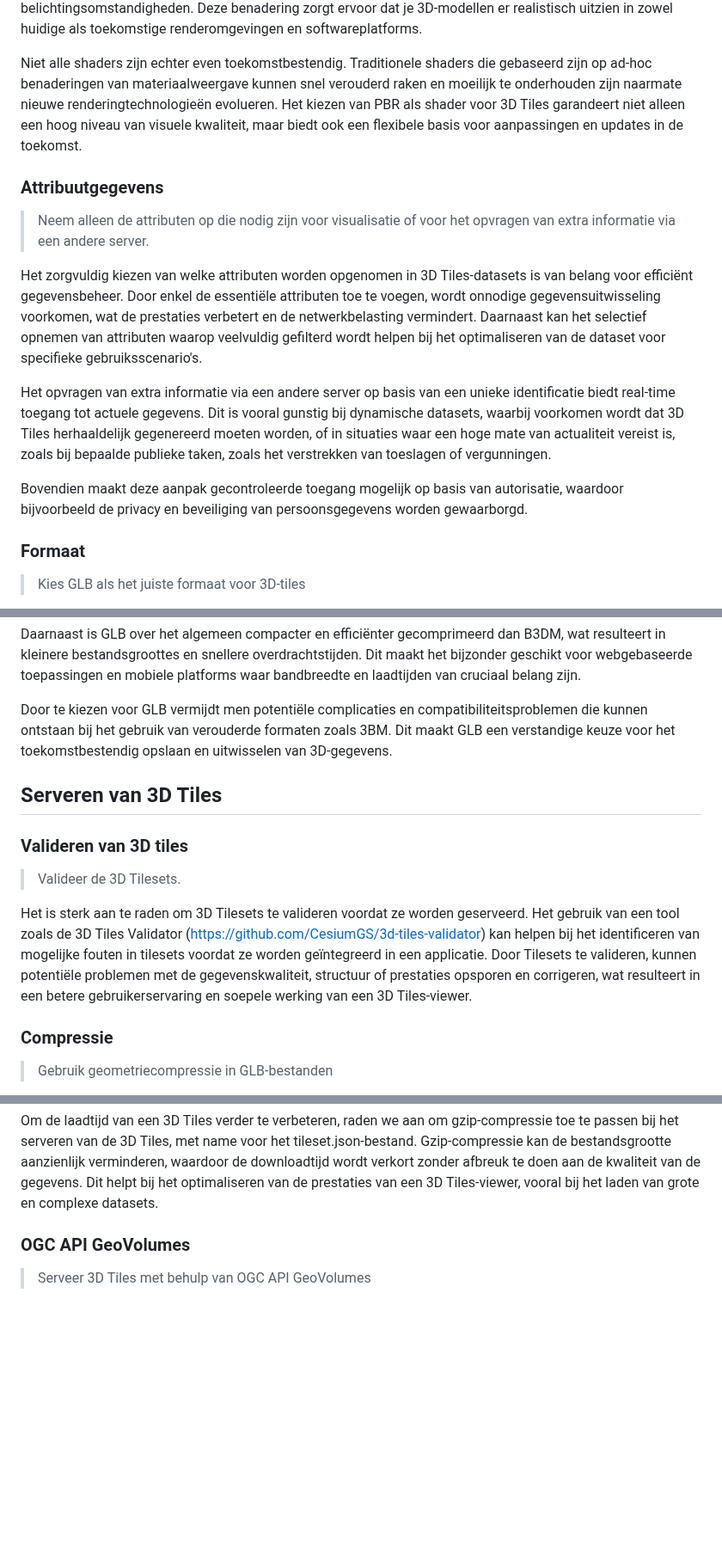
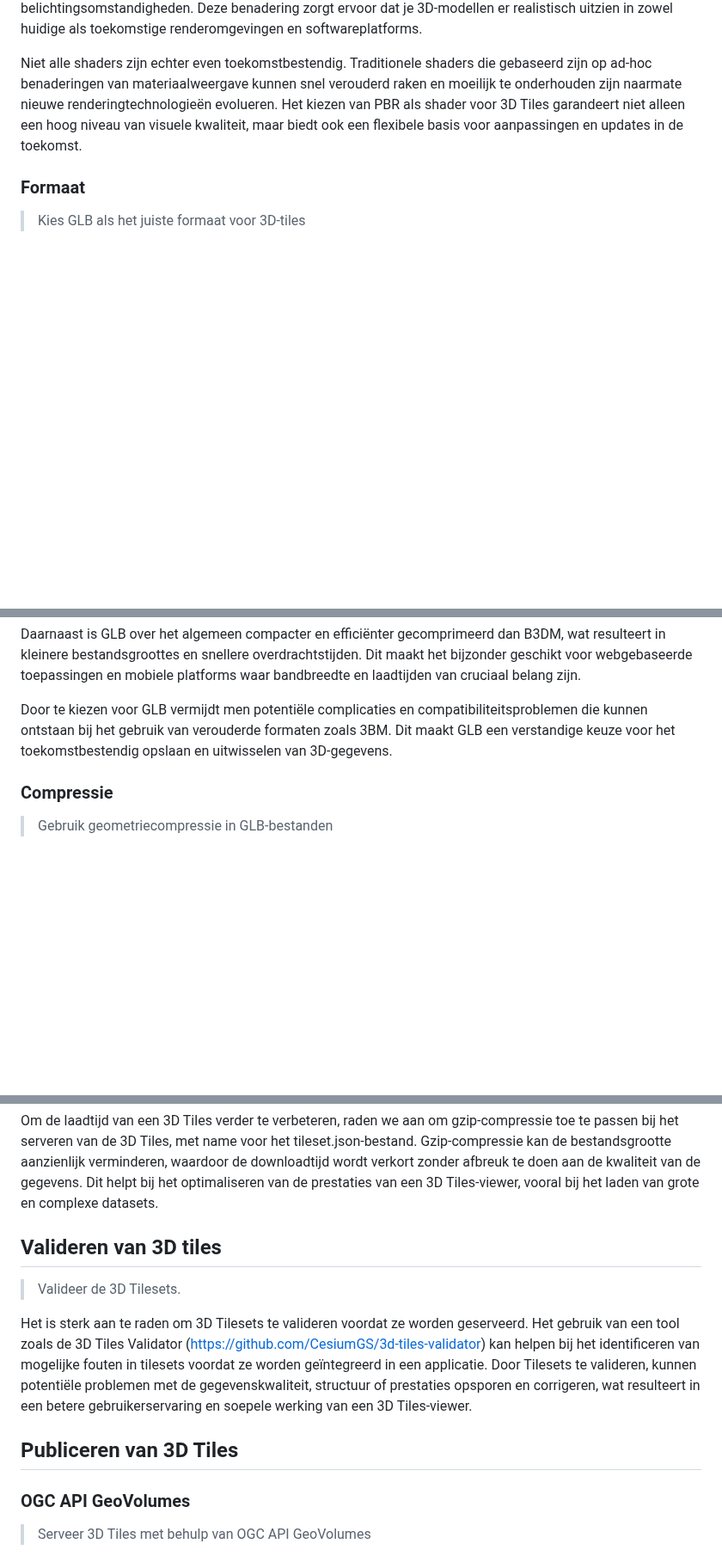
Before and after one commit to Geonovum/3d-tiling, a Markdown page: bestpractices.md, 3 parts joined by grey strips. Shown at 86% size. Rendered like a GitHub page; blank space fills up the shorter version.

```diff
--- a/bestpractices.md
+++ b/bestpractices.md
@@ -195,29 +282,6 @@ renderingtechnologieën evolueren. Het kiezen van PBR als shader voor 3D Tiles
 garandeert niet alleen een hoog niveau van visuele kwaliteit, maar biedt ook een
 flexibele basis voor aanpassingen en updates in de toekomst.
 
-### Attribuutgegevens
-
->   Neem alleen de attributen op die nodig zijn voor visualisatie of voor het
->   opvragen van extra informatie via een andere server.
-
-Het zorgvuldig kiezen van welke attributen worden opgenomen in 3D Tiles-datasets
-is van belang voor efficiënt gegevensbeheer. Door enkel de essentiële attributen
-toe te voegen, wordt onnodige gegevensuitwisseling voorkomen, wat de prestaties
-verbetert en de netwerkbelasting vermindert. Daarnaast kan het selectief opnemen
-van attributen waarop veelvuldig gefilterd wordt helpen bij het optimaliseren
-van de dataset voor specifieke gebruiksscenario's.
-
-Het opvragen van extra informatie via een andere server op basis van een unieke
-identificatie biedt real-time toegang tot actuele gegevens. Dit is vooral
-gunstig bij dynamische datasets, waarbij voorkomen wordt dat 3D Tiles
-herhaaldelijk gegenereerd moeten worden, of in situaties waar een hoge mate van
-actualiteit vereist is, zoals bij bepaalde publieke taken, zoals het verstrekken
-van toeslagen of vergunningen.
-
-Bovendien maakt deze aanpak gecontroleerde toegang mogelijk op basis van
-autorisatie, waardoor bijvoorbeeld de privacy en beveiliging van
-persoonsgegevens worden gewaarborgd.
-
 ### Formaat
 
 >   Kies GLB als het juiste formaat voor 3D-tiles
@@ -242,21 +306,6 @@ compatibiliteitsproblemen die kunnen ontstaan bij het gebruik van verouderde
 formaten zoals 3BM. Dit maakt GLB een verstandige keuze voor het
 toekomstbestendig opslaan en uitwisselen van 3D-gegevens.
 
-## Serveren van 3D Tiles
-
-### Valideren van 3D tiles
-
->   Valideer de 3D Tilesets.
-
-Het is sterk aan te raden om 3D Tilesets te valideren voordat ze worden
-geserveerd. Het gebruik van een tool zoals de 3D Tiles Validator
-(https://github.com/CesiumGS/3d-tiles-validator) kan helpen bij het
-identificeren van mogelijke fouten in tilesets voordat ze worden geïntegreerd in
-een applicatie. Door Tilesets te valideren, kunnen potentiële problemen met de
-gegevenskwaliteit, structuur of prestaties opsporen en corrigeren, wat
-resulteert in een betere gebruikerservaring en soepele werking van een 3D
-Tiles-viewer.
-
 ### Compressie
 
 >   Gebruik geometriecompressie in GLB-bestanden
@@ -274,6 +323,21 @@ het tileset.json-bestand. Gzip-compressie kan de bestandsgrootte aanzienlijk
 verminderen, waardoor de downloadtijd wordt verkort zonder afbreuk te doen aan
 de kwaliteit van de gegevens. Dit helpt bij het optimaliseren van de prestaties
 van een 3D Tiles-viewer, vooral bij het laden van grote en complexe datasets.
+
+## Valideren van 3D tiles
+
+>   Valideer de 3D Tilesets.
+
+Het is sterk aan te raden om 3D Tilesets te valideren voordat ze worden
+geserveerd. Het gebruik van een tool zoals de 3D Tiles Validator
+(https://github.com/CesiumGS/3d-tiles-validator) kan helpen bij het
+identificeren van mogelijke fouten in tilesets voordat ze worden geïntegreerd in
+een applicatie. Door Tilesets te valideren, kunnen potentiële problemen met de
+gegevenskwaliteit, structuur of prestaties opsporen en corrigeren, wat
+resulteert in een betere gebruikerservaring en soepele werking van een 3D
+Tiles-viewer.
+
+## Publiceren van 3D Tiles
 
 ### OGC API GeoVolumes
 
```
Also changed, not shown: other parts of bestpractices.md (+87 -0 lines).
